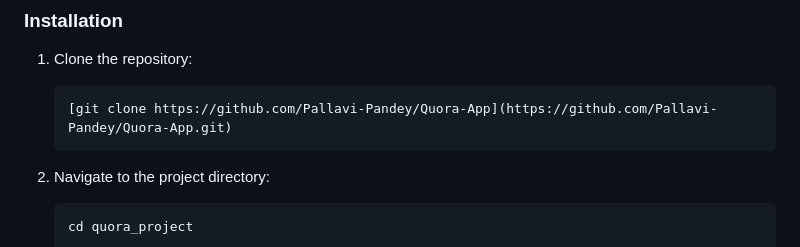
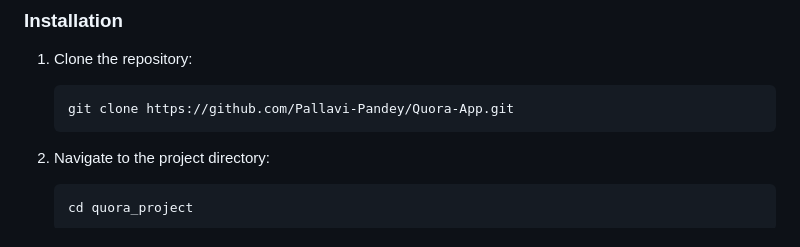
Before and after one commit to gokul-1998/Quora-App, a Markdown page: README.md, the part around the change. Drawn GitHub-style.

````diff
--- a/README.md
+++ b/README.md
@@ -32,7 +32,7 @@ This project is a simplified version of Quora, where users can post questions, a
 1. Clone the repository:
 
    ```bash
-   [git clone https://github.com/Pallavi-Pandey/Quora-App](https://github.com/Pallavi-Pandey/Quora-App.git)
+   git clone https://github.com/Pallavi-Pandey/Quora-App.git
    ```
 
 2. Navigate to the project directory:
````
